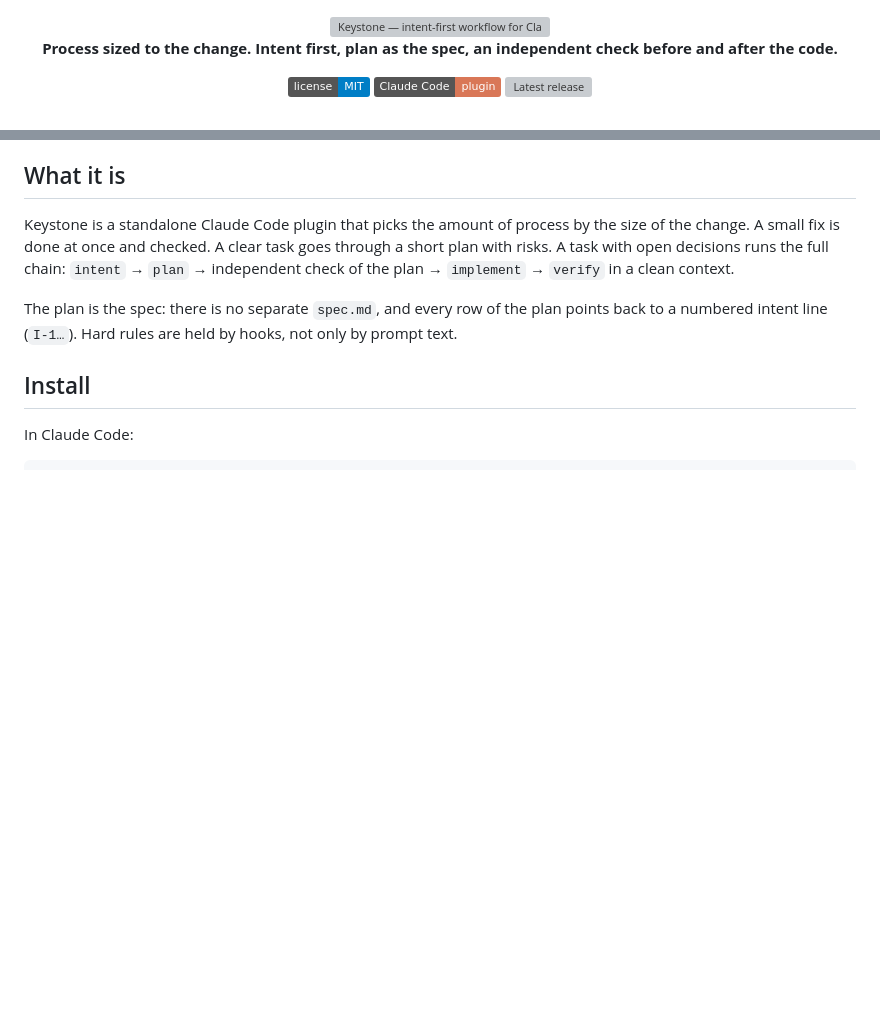
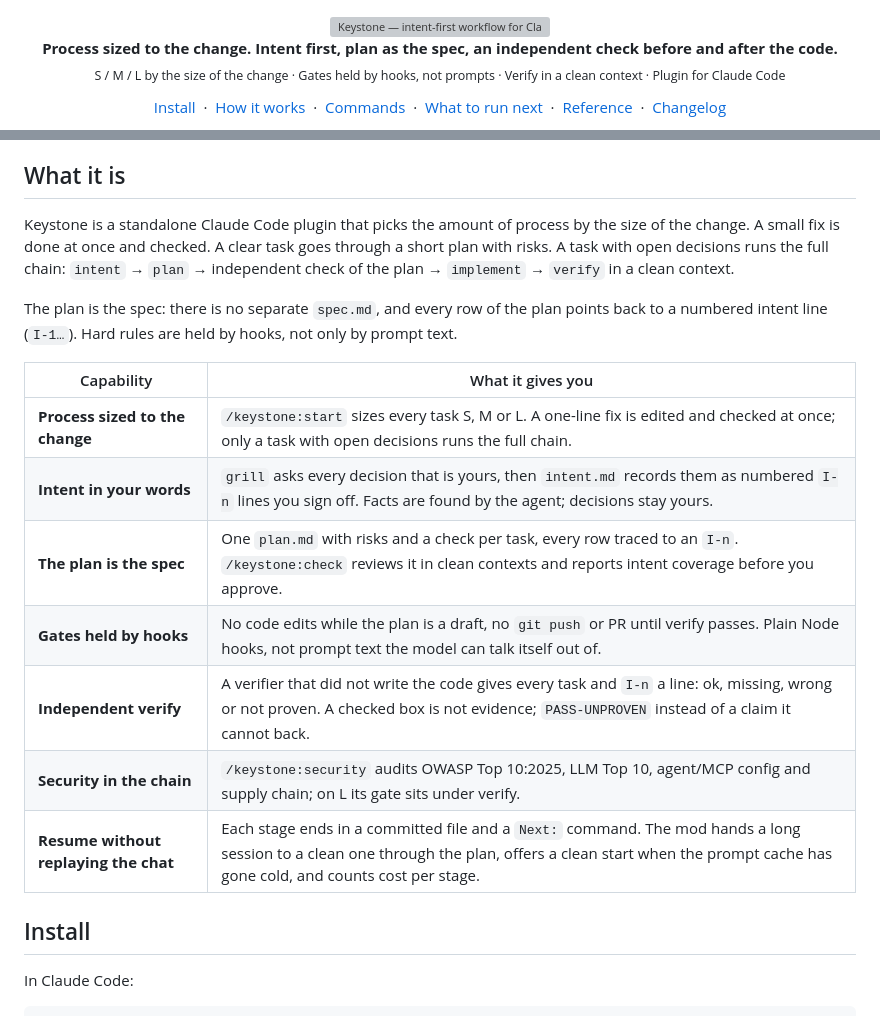
Before and after one commit to sattva2020/keystone, a Markdown page: README.md, 2 parts joined by grey strips. Drawn GitHub-style; badges without logos; blank space fills up the shorter version; grey boxes are pictures that could not be loaded.

Commit message:
README: header with a feature line, navigation and one badge style; capabilities table up front
Co-Authored-By: Claude Opus 5.5 <noreply@anthropic.com>

```diff
--- a/README.md
+++ b/README.md
@@ -6,9 +6,17 @@
   <img src="assets/keystone-light.svg" alt="Keystone — intent-first workflow for Claude Code" width="640">
 </picture>
 
-**Process sized to the change. Intent first, plan as the spec, an independent check before and after the code.**
+<p>
+  <strong>Process sized to the change. Intent first, plan as the spec, an independent check before and after the code.</strong><br>
+  <sub>S / M / L by the size of the change · Gates held by hooks, not prompts · Verify in a clean context · Plugin for Claude Code</sub>
+</p>
 
-[![License: MIT](https://img.shields.io/badge/license-MIT-blue.svg)](LICENSE)
-[![Claude Code plugin](https://img.shields.io/badge/Claude%20Code-plugin-D97757)](https://code.claude.com/docs/en/plugins)
-[![Latest release](https://img.shields.io/github/v/release/sattva2020/keystone)](https://github.com/sattva2020/keystone/releases)
+<p>
+  <a href="#install">Install</a> &nbsp;·&nbsp;
+  <a href="#how-it-works">How it works</a> &nbsp;·&nbsp;
+  <a href="#commands">Commands</a> &nbsp;·&nbsp;
+  <a href="docs/scenarios.md">What to run next</a> &nbsp;·&nbsp;
+  <a href="docs/skills.md">Reference</a> &nbsp;·&nbsp;
+  <a href="CHANGELOG.md">Changelog</a>
+</p>
 
@@ -24,6 +40,16 @@ chain: `intent` → `plan` → independent check of the plan → `implement` →
 
 The plan is the spec: there is no separate `spec.md`, and every row of the plan points back to a numbered intent line
 (`I-1…`). Hard rules are held by hooks, not only by prompt text.
+
+| Capability | What it gives you |
+|---|---|
+| **Process sized to the change** | `/keystone:start` sizes every task S, M or L. A one-line fix is edited and checked at once; only a task with open decisions runs the full chain. |
+| **Intent in your words** | `grill` asks every decision that is yours, then `intent.md` records them as numbered `I-n` lines you sign off. Facts are found by the agent; decisions stay yours. |
+| **The plan is the spec** | One `plan.md` with risks and a check per task, every row traced to an `I-n`. `/keystone:check` reviews it in clean contexts and reports intent coverage before you approve. |
+| **Gates held by hooks** | No code edits while the plan is a draft, no `git push` or PR until verify passes. Plain Node hooks, not prompt text the model can talk itself out of. |
+| **Independent verify** | A verifier that did not write the code gives every task and `I-n` a line: ok, missing, wrong or not proven. A checked box is not evidence; `PASS-UNPROVEN` instead of a claim it cannot back. |
+| **Security in the chain** | `/keystone:security` audits OWASP Top 10:2025, LLM Top 10, agent/MCP config and supply chain; on L its gate sits under verify. |
+| **Resume without replaying the chat** | Each stage ends in a committed file and a `Next:` command. The mod hands a long session to a clean one through the plan, offers a clean start when the prompt cache has gone cold, and counts cost per stage. |
 
 ## Install
 
```
Also changed, not shown: other parts of README.md (+9 -1 lines).
